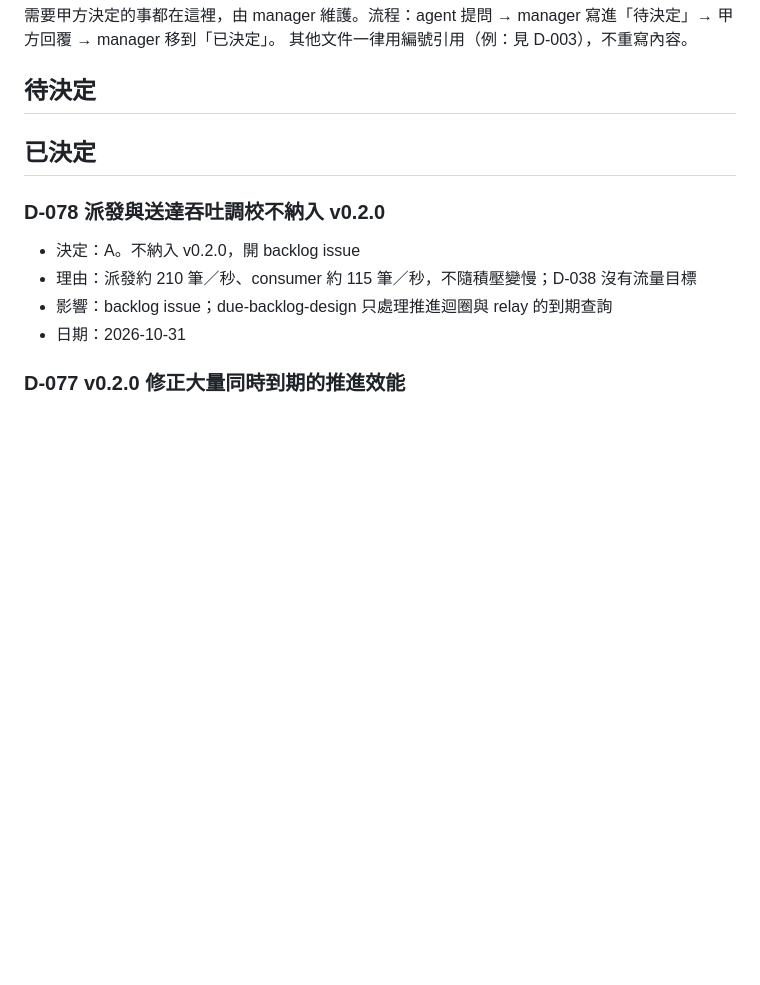
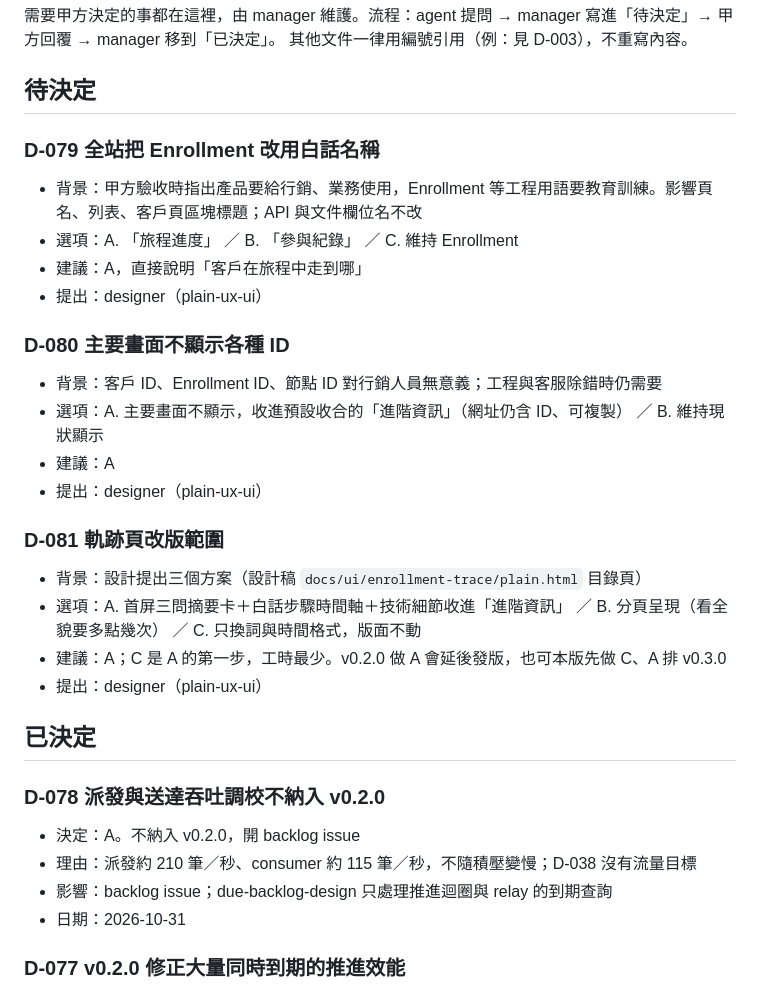
Before and after one commit to Marcus778899/Customer_data_platform, a Markdown page: docs/decisions.md, the part around the change. Rendered like a GitHub page; blank space fills up the shorter version.

Commit message:
docs: D-079～D-081 待決定（plain-ux-ui）

```diff
--- a/docs/decisions.md
+++ b/docs/decisions.md
@@ -14,6 +14,24 @@
 -->
 
 <!-- D-041 拆版、D-042 每租戶金鑰、D-043 租戶角色、D-044 帳號開通：因 D-051 改為單一租戶而撤回，DESIGN-03 改版後以新編號重提 -->
+
+### D-079 全站把 Enrollment 改用白話名稱
+- 背景：甲方驗收時指出產品要給行銷、業務使用，Enrollment 等工程用語要教育訓練。影響頁名、列表、客戶頁區塊標題；API 與文件欄位名不改
+- 選項：A. 「旅程進度」 ／ B. 「參與紀錄」 ／ C. 維持 Enrollment
+- 建議：A，直接說明「客戶在旅程中走到哪」
+- 提出：designer（plain-ux-ui）
+
+### D-080 主要畫面不顯示各種 ID
+- 背景：客戶 ID、Enrollment ID、節點 ID 對行銷人員無意義；工程與客服除錯時仍需要
+- 選項：A. 主要畫面不顯示，收進預設收合的「進階資訊」（網址仍含 ID、可複製） ／ B. 維持現狀顯示
+- 建議：A
+- 提出：designer（plain-ux-ui）
+
+### D-081 軌跡頁改版範圍
+- 背景：設計提出三個方案（設計稿 `docs/ui/enrollment-trace/plain.html` 目錄頁）
+- 選項：A. 首屏三問摘要卡＋白話步驟時間軸＋技術細節收進「進階資訊」 ／ B. 分頁呈現（看全貌要多點幾次） ／ C. 只換詞與時間格式，版面不動
+- 建議：A；C 是 A 的第一步，工時最少。v0.2.0 做 A 會延後發版，也可本版先做 C、A 排 v0.3.0
+- 提出：designer（plain-ux-ui）
 
 ## 已決定
 
```
Also changed, not shown: .agent/BOARD.md (+3 -0 lines).
